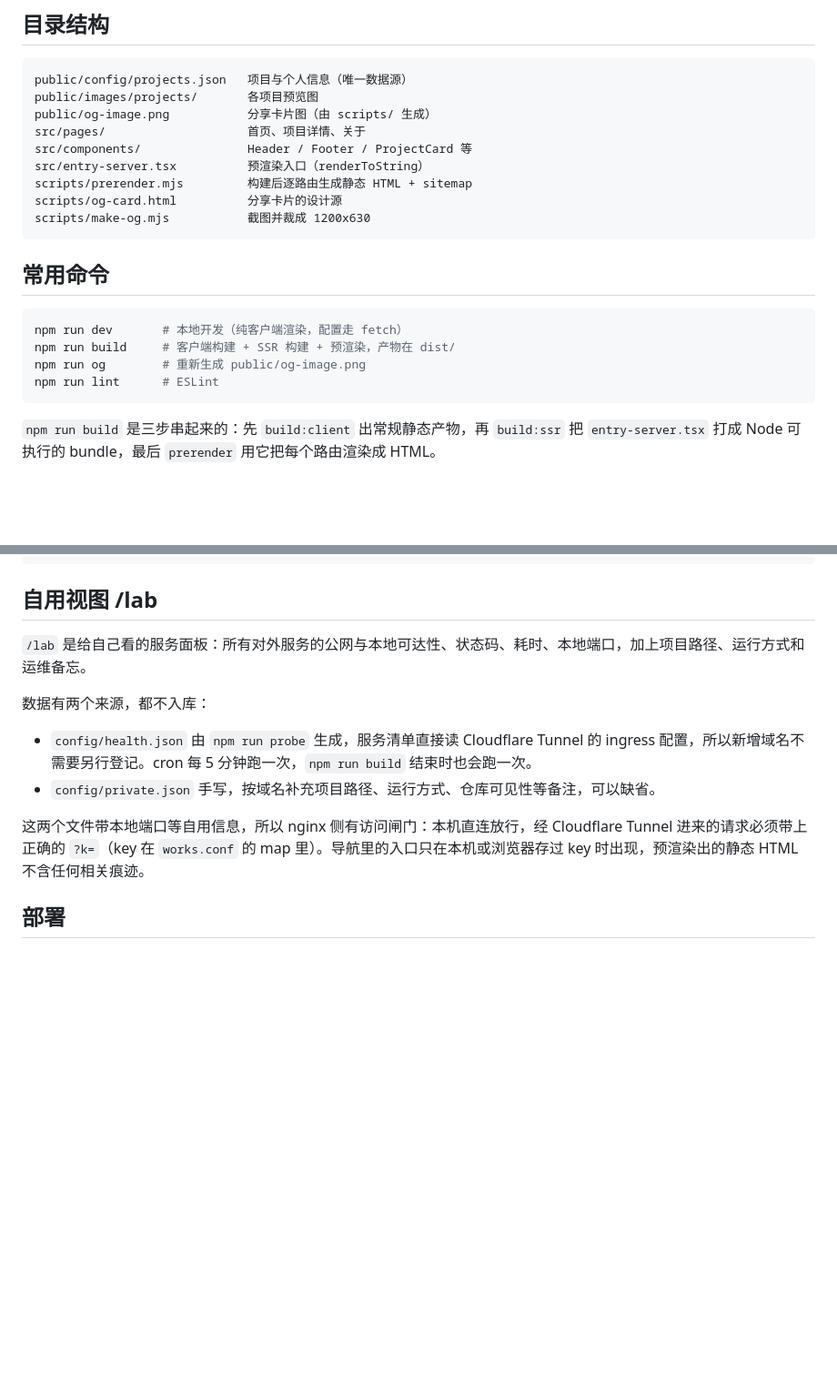
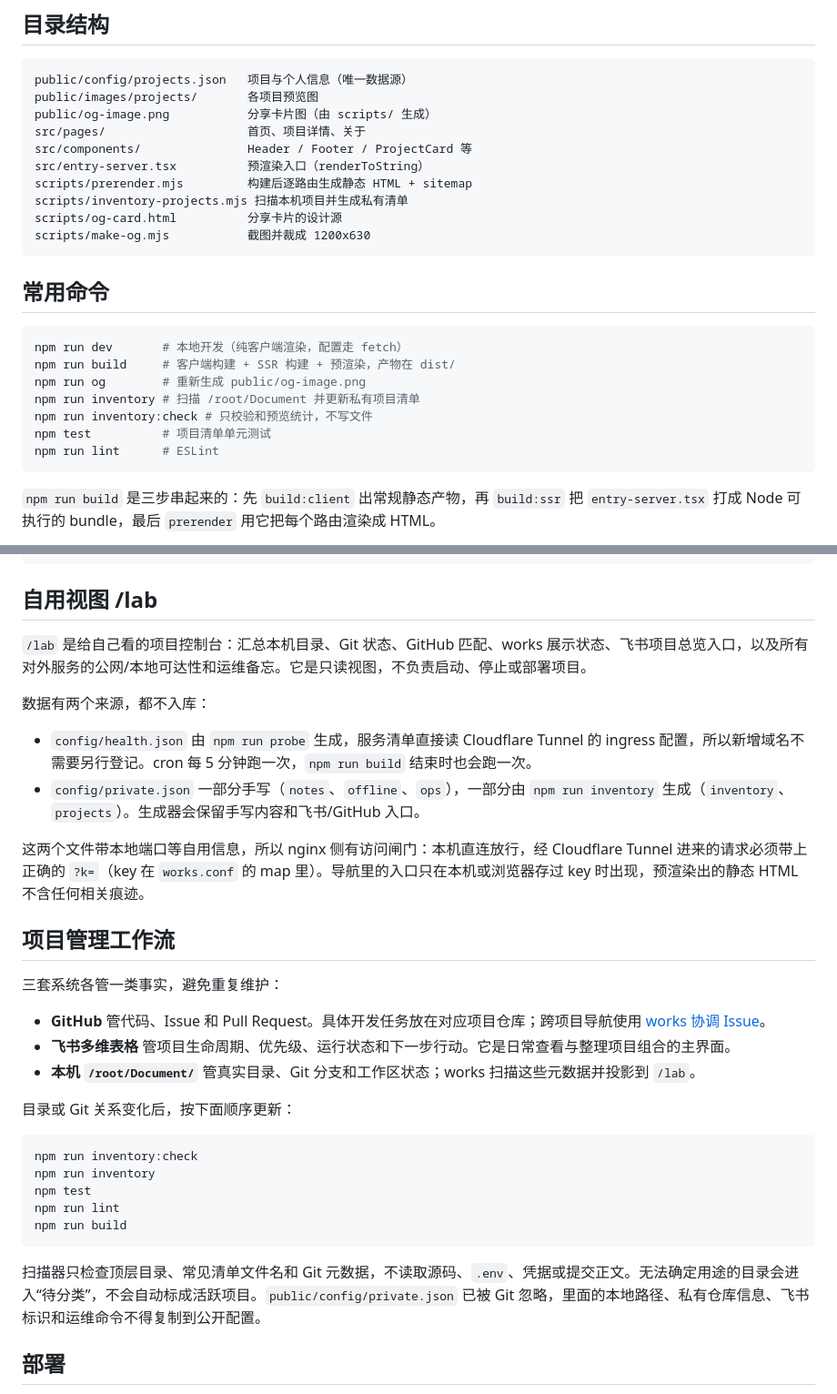
Before and after one commit to GGGxie/works, a Markdown page: README.md, 2 parts joined by grey strips. Shown at 91% size. Drawn GitHub-style; blank space fills up the shorter version.

Commit message:
docs: explain project management workflow

````diff
--- a/README.md
+++ b/README.md
@@ -18,6 +18,7 @@ src/pages/                    首页、项目详情、关于
 src/components/               Header / Footer / ProjectCard 等
 src/entry-server.tsx          预渲染入口（renderToString）
 scripts/prerender.mjs         构建后逐路由生成静态 HTML + sitemap
+scripts/inventory-projects.mjs 扫描本机项目并生成私有清单
 scripts/og-card.html          分享卡片的设计源
 scripts/make-og.mjs           截图并裁成 1200x630
 ```
@@ -28,6 +29,9 @@ scripts/make-og.mjs           截图并裁成 1200x630
 npm run dev       # 本地开发（纯客户端渲染，配置走 fetch）
 npm run build     # 客户端构建 + SSR 构建 + 预渲染，产物在 dist/
 npm run og        # 重新生成 public/og-image.png
+npm run inventory # 扫描 /root/Document 并更新私有项目清单
+npm run inventory:check # 只校验和预览统计，不写文件
+npm test          # 项目清单单元测试
 npm run lint      # ESLint
 ```
 
@@ -60,14 +64,34 @@ google-chrome --headless=new --no-sandbox --hide-scrollbars \
 
 ## 自用视图 /lab
 
-`/lab` 是给自己看的服务面板：所有对外服务的公网与本地可达性、状态码、耗时、本地端口，加上项目路径、运行方式和运维备忘。
+`/lab` 是给自己看的项目控制台：汇总本机目录、Git 状态、GitHub 匹配、works 展示状态、飞书项目总览入口，以及所有对外服务的公网/本地可达性和运维备忘。它是只读视图，不负责启动、停止或部署项目。
 
 数据有两个来源，都不入库：
 
 - `config/health.json` 由 `npm run probe` 生成，服务清单直接读 Cloudflare Tunnel 的 ingress 配置，所以新增域名不需要另行登记。cron 每 5 分钟跑一次，`npm run build` 结束时也会跑一次。
-- `config/private.json` 手写，按域名补充项目路径、运行方式、仓库可见性等备注，可以缺省。
+- `config/private.json` 一部分手写（`notes`、`offline`、`ops`），一部分由 `npm run inventory` 生成（`inventory`、`projects`）。生成器会保留手写内容和飞书/GitHub 入口。
 
 这两个文件带本地端口等自用信息，所以 nginx 侧有访问闸门：本机直连放行，经 Cloudflare Tunnel 进来的请求必须带上正确的 `?k=`（key 在 `works.conf` 的 map 里）。导航里的入口只在本机或浏览器存过 key 时出现，预渲染出的静态 HTML 不含任何相关痕迹。
+
+## 项目管理工作流
+
+三套系统各管一类事实，避免重复维护：
+
+- **GitHub** 管代码、Issue 和 Pull Request。具体开发任务放在对应项目仓库；跨项目导航使用 [works 协调 Issue](https://github.com/GGGxie/works/issues/1)。
+- **飞书多维表格** 管项目生命周期、优先级、运行状态和下一步行动。它是日常查看与整理项目组合的主界面。
+- **本机 `/root/Document/`** 管真实目录、Git 分支和工作区状态；works 扫描这些元数据并投影到 `/lab`。
+
+目录或 Git 关系变化后，按下面顺序更新：
+
+```bash
+npm run inventory:check
+npm run inventory
+npm test
+npm run lint
+npm run build
+```
+
+扫描器只检查顶层目录、常见清单文件名和 Git 元数据，不读取源码、`.env`、凭据或提交正文。无法确定用途的目录会进入“待分类”，不会自动标成活跃项目。`public/config/private.json` 已被 Git 忽略，里面的本地路径、私有仓库信息、飞书标识和运维命令不得复制到公开配置。
 
 ## 部署
 
````
Also changed, not shown: tasks/todo.md (+5 -5 lines).
